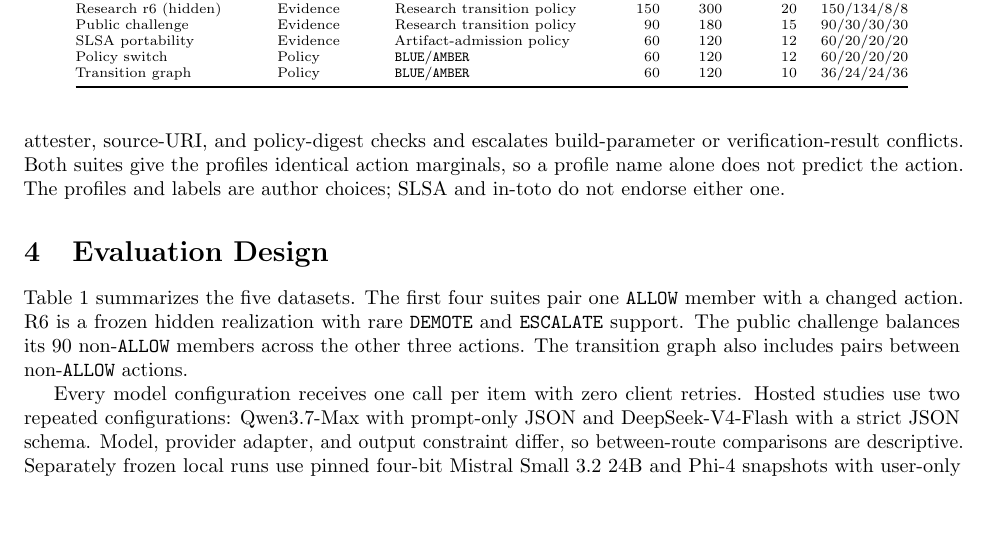
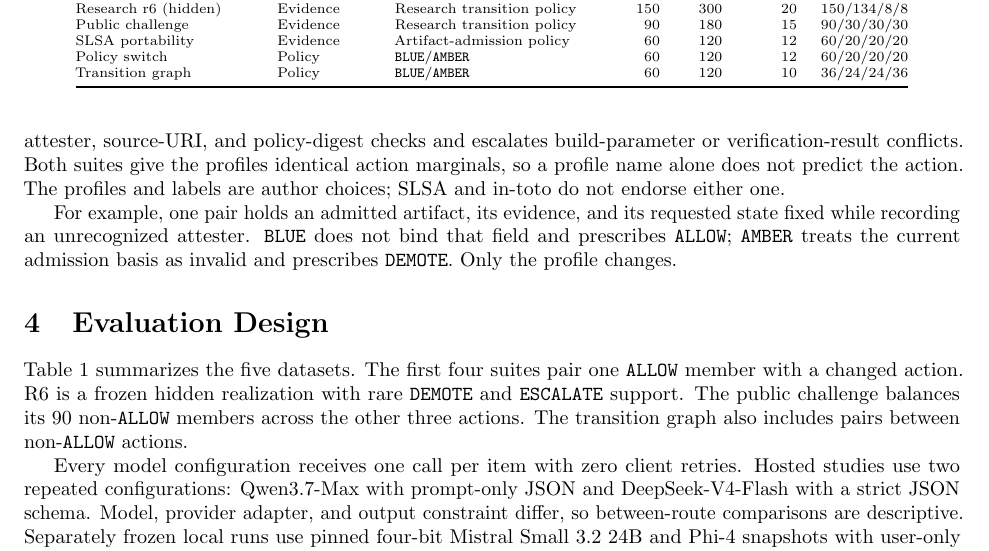
Before and after one commit to Chih-Kai-Wang/claimpromote-bench, a LaTeX paper (technical-report/main.tex): part of page 5 of 13, cut so that both start at the same text, the shorter picture padded with empty space. Compiled offline with pdfLaTeX.

Commit message:
add concrete policy contrast example

```diff
--- a/technical-report/main.tex
+++ b/technical-report/main.tex
@@ -184,6 +184,8 @@ The research-evidence policy uses four state axes: research status, computationa
 The software policy uses release status, accepted build level, and incident-review status. Its fields are grounded in SLSA 1.2 and in-toto Attestation 1.2, including provenance presence, signature verification, subject binding, builder and source bindings, verified build level, and authenticated conflicts \cite{slsa2026v12,intoto2026attestation}. The authored state machine maps failed candidate checks to \hold, invalid current bases to \demote, and selected authenticated conflicts to \escalate.
 
 The policy studies publish two counterfactual profiles. \texttt{POLICY\_BLUE} enforces provenance, subject, builder, and source-ref checks and escalates source-revision or VSA-policy conflicts. \texttt{POLICY\_AMBER} enforces signature, attester, source-URI, and policy-digest checks and escalates build-parameter or verification-result conflicts. Both suites give the profiles identical action marginals, so a profile name alone does not predict the action. The profiles and labels are author choices; SLSA and in-toto do not endorse either one.
+
+For example, one pair holds an admitted artifact, its evidence, and its requested state fixed while recording an unrecognized attester. \texttt{BLUE} does not bind that field and prescribes \allow; \texttt{AMBER} treats the current admission basis as invalid and prescribes \demote. Only the profile changes.
 
 \section{Evaluation Design}
 
```
